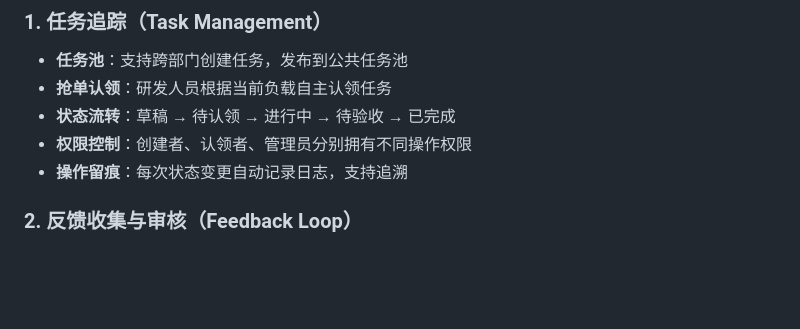
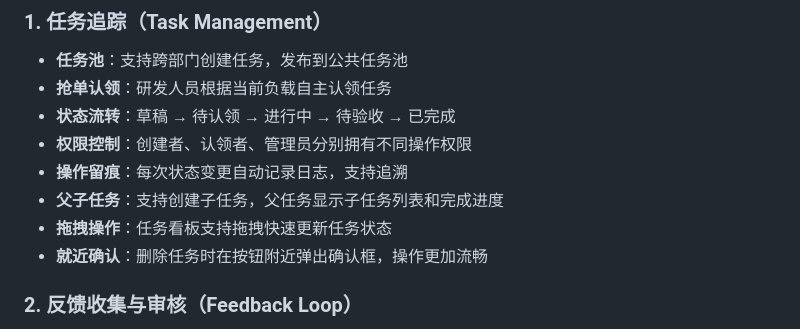
Before and after one commit to meikis/taskhub, a Markdown page: README.md, the part around the change. Rendered like a GitHub page; blank space fills up the shorter version.

Commit message:
docs: 更新README添加父子任务和拖拽操作等新特性
添加父子任务、拖拽操作和就近确认等新特性的描述，完善项目文档

```diff
--- a/README.md
+++ b/README.md
@@ -12,6 +12,9 @@
 - **状态流转**：草稿 → 待认领 → 进行中 → 待验收 → 已完成
 - **权限控制**：创建者、认领者、管理员分别拥有不同操作权限
 - **操作留痕**：每次状态变更自动记录日志，支持追溯
+- **父子任务**：支持创建子任务，父任务显示子任务列表和完成进度
+- **拖拽操作**：任务看板支持拖拽快速更新任务状态
+- **就近确认**：删除任务时在按钮附近弹出确认框，操作更加流畅
 
 ### 2. 反馈收集与审核（Feedback Loop）
 - **员工提交**：试用过程中随时提交功能建议、Bug 反馈、体验优化
```
